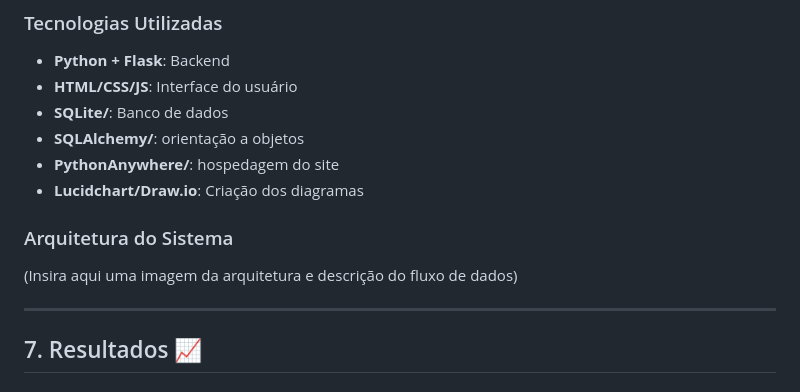
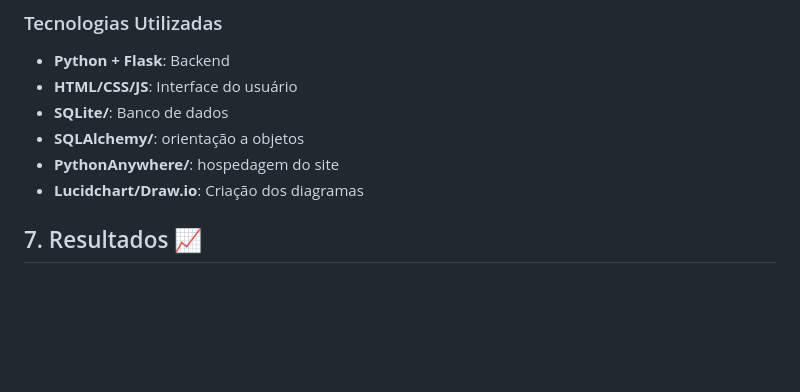
Before and after one commit to unimetrocamp-startupclass/LTD.2025.1.028-CHOCOMEIRE, a Markdown page: README.md, the part around the change. Drawn GitHub-style; blank space fills up the shorter version.

```diff
--- a/README.md
+++ b/README.md
@@ -250,10 +250,6 @@ Criar um site dinâmico e eficiente para o gerenciamento de encomendas de doces,
 - **PythonAnywhere/**: hospedagem do site
 - **Lucidchart/Draw.io**: Criação dos diagramas
 
-### Arquitetura do Sistema
-(Insira aqui uma imagem da arquitetura e descrição do fluxo de dados)
-
----
 
 ## 7. Resultados 📈
 
```
